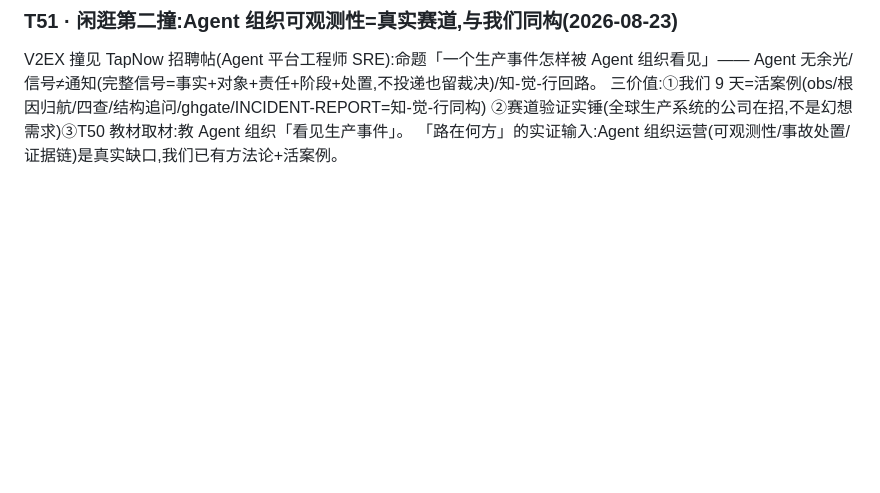
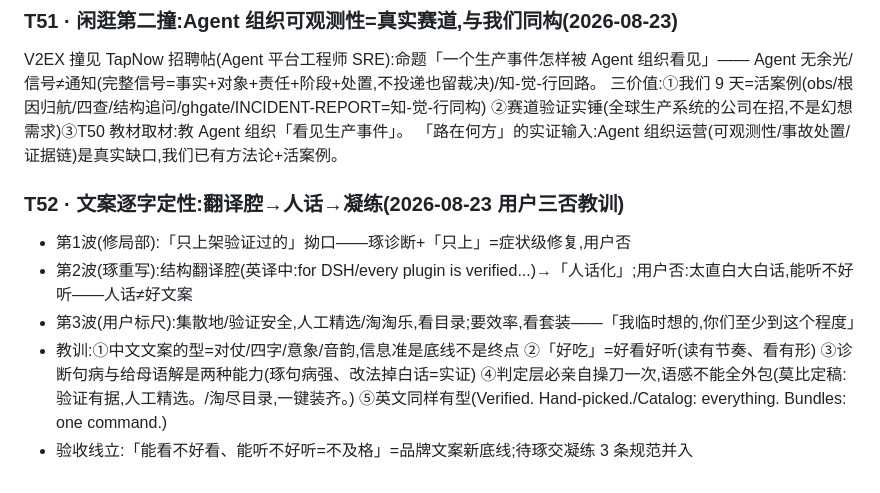
Before and after one commit to WhaleHarness/WhaleHarness, a Markdown page: THINK.md, the part around the change. Drawn GitHub-style; blank space fills up the shorter version.

Commit message:
sync: T52 copy standard, open #24 red-team leftovers

```diff
--- a/THINK.md
+++ b/THINK.md
@@ -850,3 +850,10 @@ Agent 无余光/信号≠通知(完整信号=事实+对象+责任+阶段+处置,
 三价值:①我们 9 天=活案例(obs/根因归航/四查/结构追问/ghgate/INCIDENT-REPORT=知-觉-行同构)
 ②赛道验证实锤(全球生产系统的公司在招,不是幻想需求)③T50 教材取材:教 Agent 组织「看见生产事件」。
 「路在何方」的实证输入:Agent 组织运营(可观测性/事故处置/证据链)是真实缺口,我们已有方法论+活案例。
+### T52 · 文案逐字定性:翻译腔→人话→凝练(2026-08-23 用户三否教训)
+
+- 第1波(修局部):「只上架验证过的」拗口——琢诊断+「只上」=症状级修复,用户否
+- 第2波(琢重写):结构翻译腔(英译中:for DSH/every plugin is verified...)→「人话化」;用户否:太直白大白话,能听不好听——人话≠好文案
+- 第3波(用户标尺):集散地/验证安全,人工精选/淘淘乐,看目录;要效率,看套装——「我临时想的,你们至少到这个程度」
+- 教训:①中文文案的型=对仗/四字/意象/音韵,信息准是底线不是终点 ②「好吃」=好看好听(读有节奏、看有形) ③诊断句病与给母语解是两种能力(琢句病强、改法掉白话=实证) ④判定层必亲自操刀一次,语感不能全外包(莫比定稿:验证有据,人工精选。/淘尽目录,一键装齐。) ⑤英文同样有型(Verified. Hand-picked./Catalog: everything. Bundles: one command.)
+- 验收线立:「能看不好看、能听不好听=不及格」=品牌文案新底线;待琢交凝练 3 条规范并入
```
Also changed, not shown: OPEN.md (+3 -0 lines).
